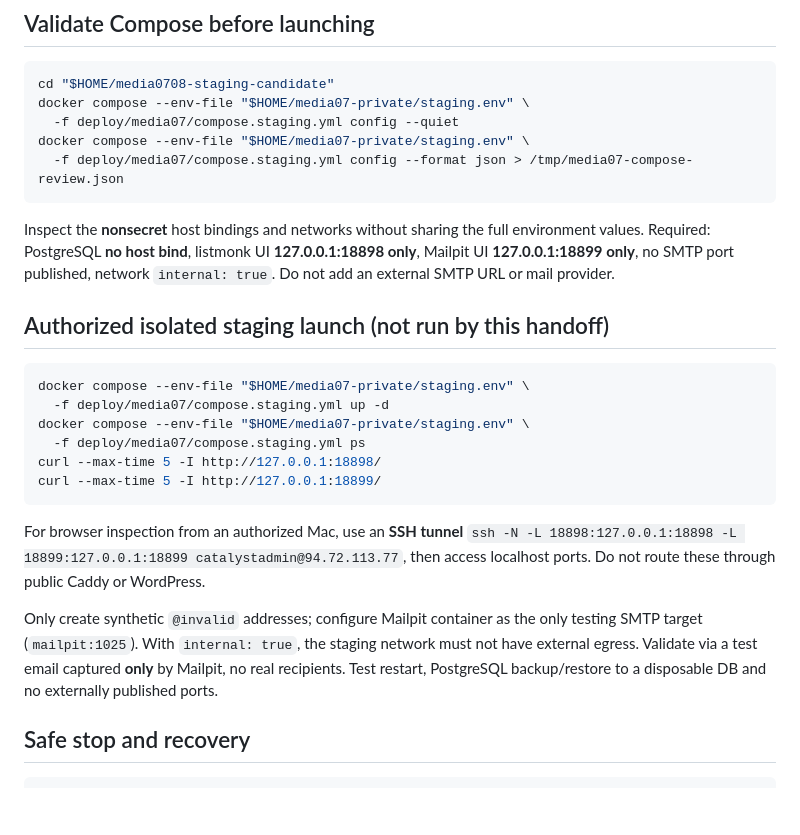
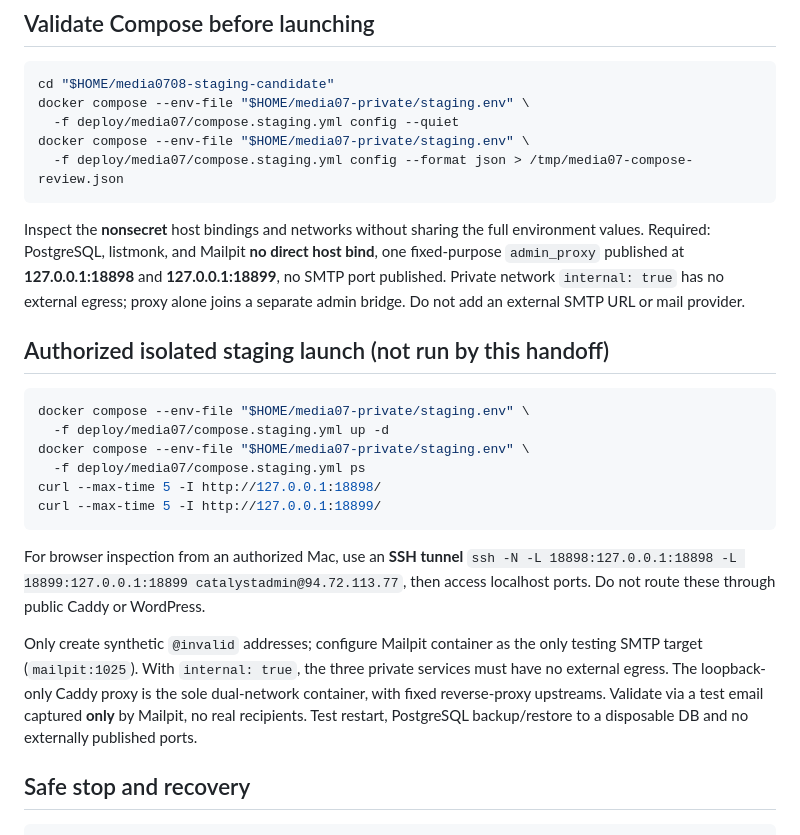
Before and after one commit to Content-Catalyst-LLC/sustainable-catalyst-engagement-communications, a Markdown page: deploy/media07/CONTABO-ISOLATED-STAGING.md, the part around the change. Rendered like a GitHub page; blank space fills up the shorter version.

Commit message:
docs(media-07): reconcile isolated staging runbook with fixed-purpose localhost admin proxy

````diff
--- a/deploy/media07/CONTABO-ISOLATED-STAGING.md
+++ b/deploy/media07/CONTABO-ISOLATED-STAGING.md
@@ -40,7 +40,7 @@ docker compose --env-file "$HOME/media07-private/staging.env" \
   -f deploy/media07/compose.staging.yml config --format json > /tmp/media07-compose-review.json
 ```
 
-Inspect the **nonsecret** host bindings and networks without sharing the full environment values. Required: PostgreSQL **no host bind**, listmonk UI **127.0.0.1:18898 only**, Mailpit UI **127.0.0.1:18899 only**, no SMTP port published, network `internal: true`. Do not add an external SMTP URL or mail provider.
+Inspect the **nonsecret** host bindings and networks without sharing the full environment values. Required: PostgreSQL, listmonk, and Mailpit **no direct host bind**, one fixed-purpose `admin_proxy` published at **127.0.0.1:18898** and **127.0.0.1:18899**, no SMTP port published. Private network `internal: true` has no external egress; proxy alone joins a separate admin bridge. Do not add an external SMTP URL or mail provider.
 
 ## Authorized isolated staging launch (not run by this handoff)
 
@@ -55,7 +55,7 @@ curl --max-time 5 -I http://127.0.0.1:18899/
 
 For browser inspection from an authorized Mac, use an **SSH tunnel** `ssh -N -L 18898:127.0.0.1:18898 -L 18899:127.0.0.1:18899 catalystadmin@94.72.113.77`, then access localhost ports. Do not route these through public Caddy or WordPress.
 
-Only create synthetic `@invalid` addresses; configure Mailpit container as the only testing SMTP target (`mailpit:1025`). With `internal: true`, the staging network must not have external egress. Validate via a test email captured **only** by Mailpit, no real recipients. Test restart, PostgreSQL backup/restore to a disposable DB and no externally published ports.
+Only create synthetic `@invalid` addresses; configure Mailpit container as the only testing SMTP target (`mailpit:1025`). With `internal: true`, the three private services must have no external egress. The loopback-only Caddy proxy is the sole dual-network container, with fixed reverse-proxy upstreams. Validate via a test email captured **only** by Mailpit, no real recipients. Test restart, PostgreSQL backup/restore to a disposable DB and no externally published ports.
 
 ## Safe stop and recovery
 
````
